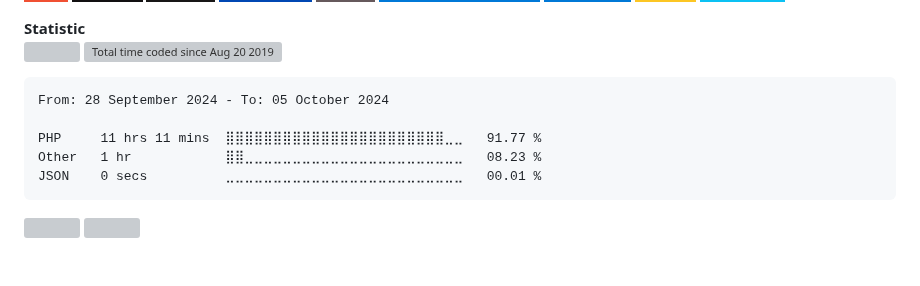
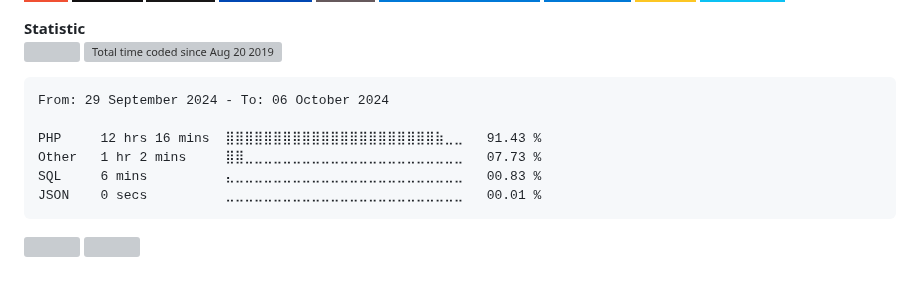
Before and after one commit to alanlengkoan/alanlengkoan, a Markdown page: README.md, the part around the change. Drawn GitHub-style; badges without logos; grey boxes are pictures that could not be loaded.

````diff
--- a/README.md
+++ b/README.md
@@ -70,10 +70,11 @@
 <!--START_SECTION:waka-->
 
 ```txt
-From: 28 September 2024 - To: 05 October 2024
+From: 29 September 2024 - To: 06 October 2024
 
-PHP     11 hrs 11 mins  ⣿⣿⣿⣿⣿⣿⣿⣿⣿⣿⣿⣿⣿⣿⣿⣿⣿⣿⣿⣿⣿⣿⣿⣀⣀   91.77 %
-Other   1 hr            ⣿⣿⣀⣀⣀⣀⣀⣀⣀⣀⣀⣀⣀⣀⣀⣀⣀⣀⣀⣀⣀⣀⣀⣀⣀   08.23 %
+PHP     12 hrs 16 mins  ⣿⣿⣿⣿⣿⣿⣿⣿⣿⣿⣿⣿⣿⣿⣿⣿⣿⣿⣿⣿⣿⣿⣷⣀⣀   91.43 %
+Other   1 hr 2 mins     ⣿⣿⣀⣀⣀⣀⣀⣀⣀⣀⣀⣀⣀⣀⣀⣀⣀⣀⣀⣀⣀⣀⣀⣀⣀   07.73 %
+SQL     6 mins          ⣄⣀⣀⣀⣀⣀⣀⣀⣀⣀⣀⣀⣀⣀⣀⣀⣀⣀⣀⣀⣀⣀⣀⣀⣀   00.83 %
 JSON    0 secs          ⣀⣀⣀⣀⣀⣀⣀⣀⣀⣀⣀⣀⣀⣀⣀⣀⣀⣀⣀⣀⣀⣀⣀⣀⣀   00.01 %
 ```
 
````
